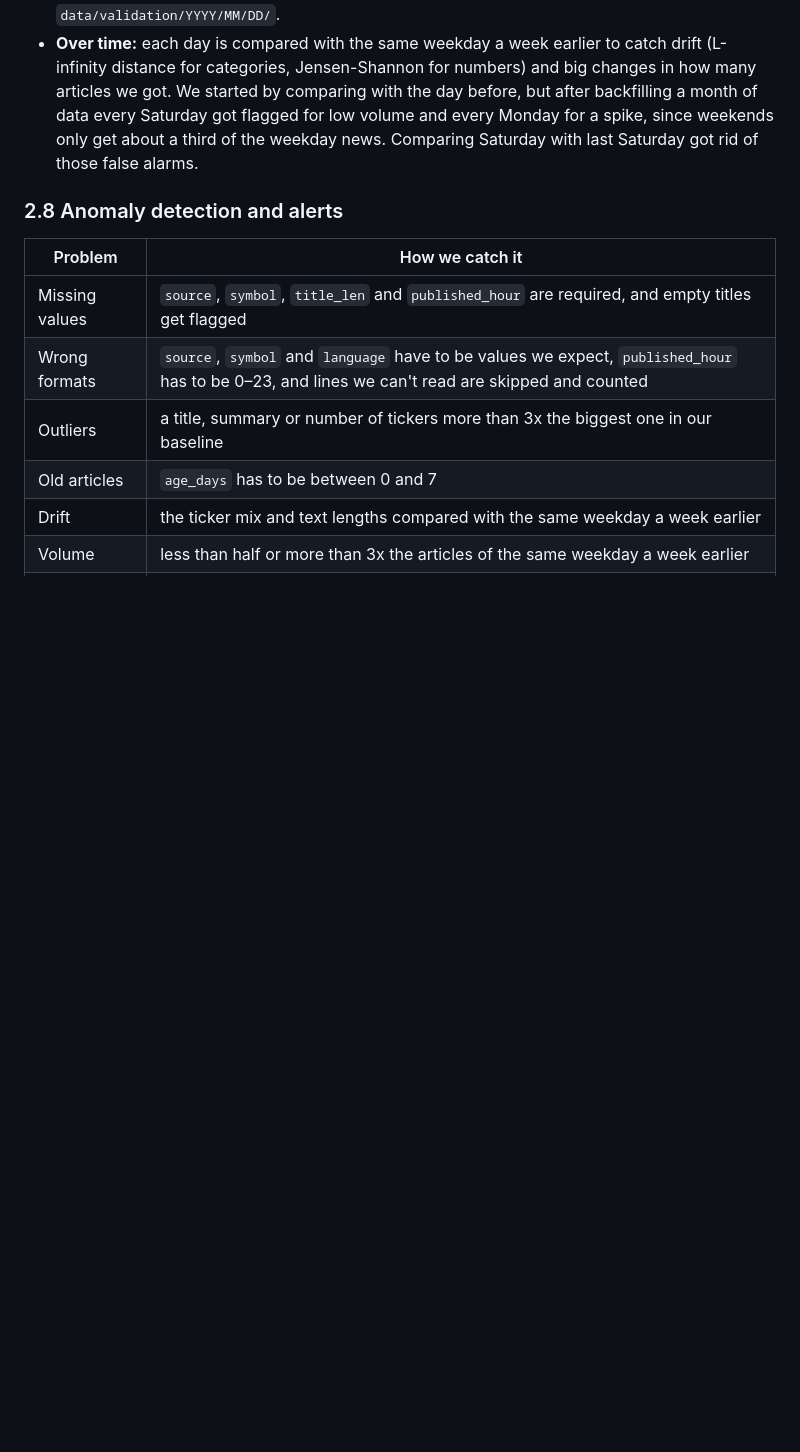
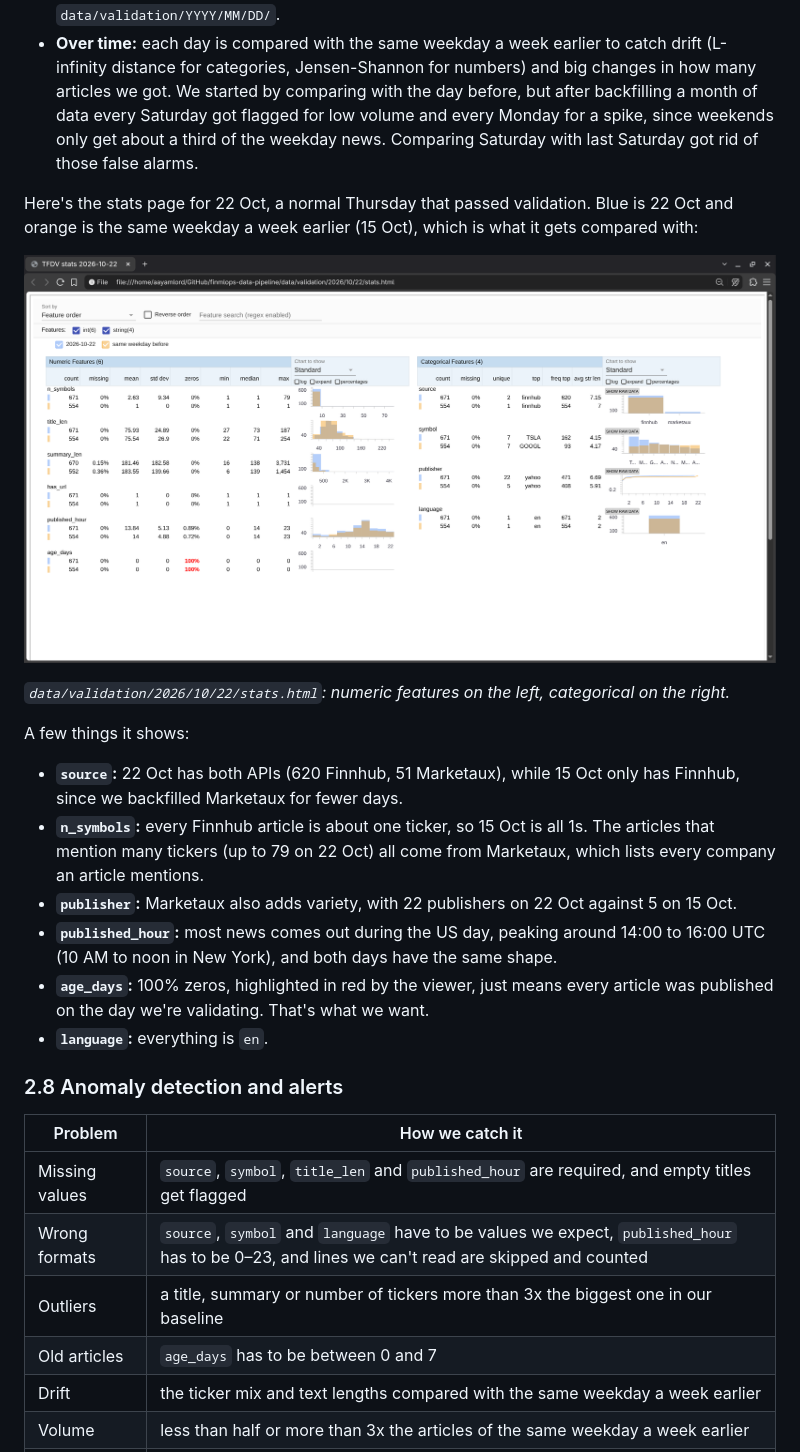
Before and after one commit to FinMLOps/finmlops-data-pipeline, a Markdown page: docs/submission_checklist.md, the part around one of its changes. Rendered like a GitHub page; pictures changed too: docs/assets/tfdv_stats_22oct.png (added); blank space fills up the shorter version.

```diff
--- a/docs/submission_checklist.md
+++ b/docs/submission_checklist.md
@@ -98,6 +98,20 @@ We used TFDV for this, in `scripts/tfdv_validate.py`. The `tfdv_validate` task r
 - **Statistics:** each day's stats, anomalies, a JSON report and an HTML stats page are saved to `data/validation/YYYY/MM/DD/`.
 - **Over time:** each day is compared with the same weekday a week earlier to catch drift (L-infinity distance for categories, Jensen-Shannon for numbers) and big changes in how many articles we got. We started by comparing with the day before, but after backfilling a month of data every Saturday got flagged for low volume and every Monday for a spike, since weekends only get about a third of the weekday news. Comparing Saturday with last Saturday got rid of those false alarms.
 
+Here's the stats page for 22 Oct, a normal Thursday that passed validation. Blue is 22 Oct and orange is the same weekday a week earlier (15 Oct), which is what it gets compared with:
+
+![TFDV stats page for 22 Oct 2026](assets/tfdv_stats_22oct.png)
+
+*`data/validation/2026/10/22/stats.html`: numeric features on the left, categorical on the right.*
+
+A few things it shows:
+- **`source`:** 22 Oct has both APIs (620 Finnhub, 51 Marketaux), while 15 Oct only has Finnhub, since we backfilled Marketaux for fewer days.
+- **`n_symbols`:** every Finnhub article is about one ticker, so 15 Oct is all 1s. The articles that mention many tickers (up to 79 on 22 Oct) all come from Marketaux, which lists every company an article mentions.
+- **`publisher`:** Marketaux also adds variety, with 22 publishers on 22 Oct against 5 on 15 Oct.
+- **`published_hour`:** most news comes out during the US day, peaking around 14:00 to 16:00 UTC (10 AM to noon in New York), and both days have the same shape.
+- **`age_days`:** 100% zeros, highlighted in red by the viewer, just means every article was published on the day we're validating. That's what we want.
+- **`language`:** everything is `en`.
+
 ### 2.8 Anomaly detection and alerts
 
 | Problem | How we catch it |
```
Also changed, not shown: other parts of docs/submission_checklist.md (+46 -13 lines), docs/pipeline.md (+4 -0 lines), docs/assets/finnhub_run_13utc.png (added), docs/assets/finnhub_run_17utc.png (added), docs/assets/gantt_marketaux_12utc.png (added).
